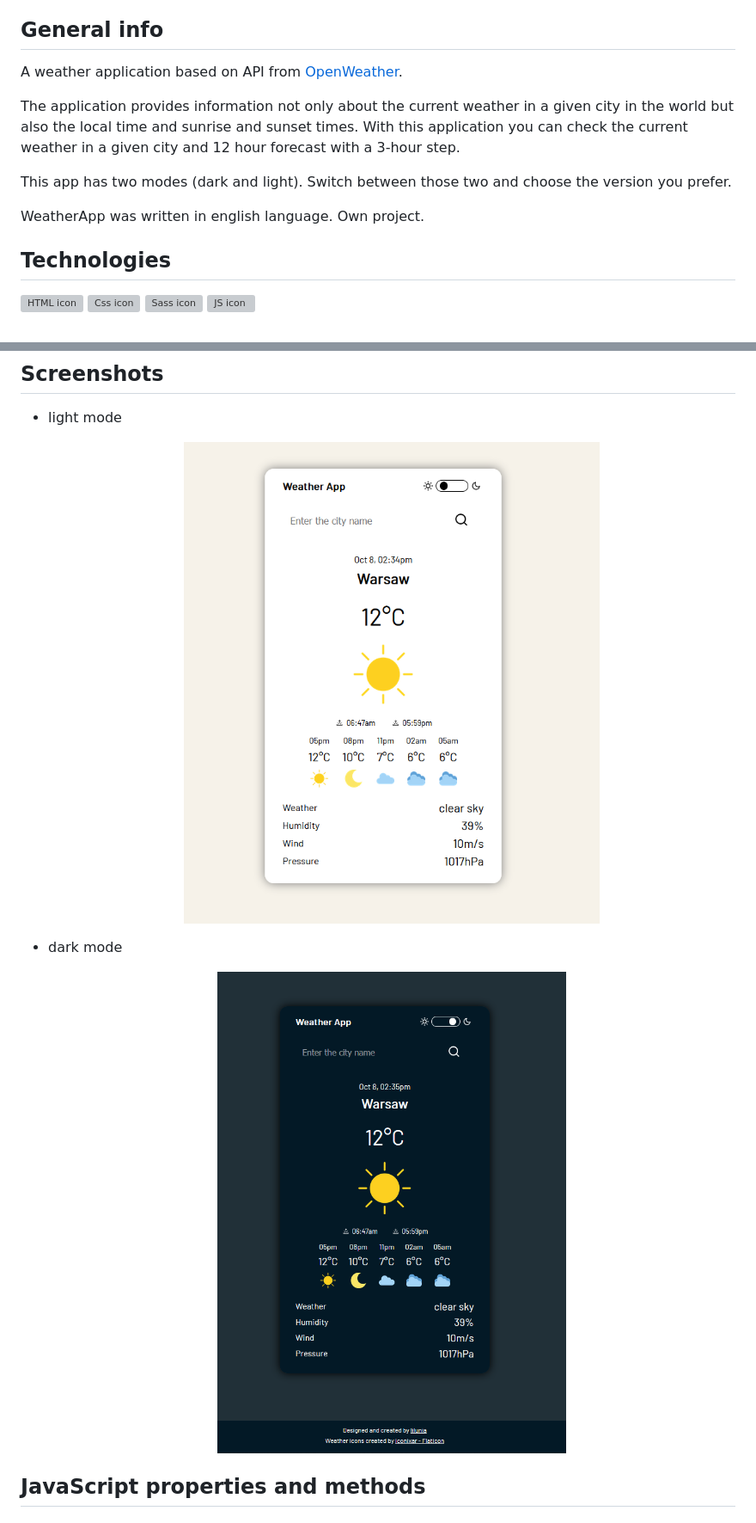
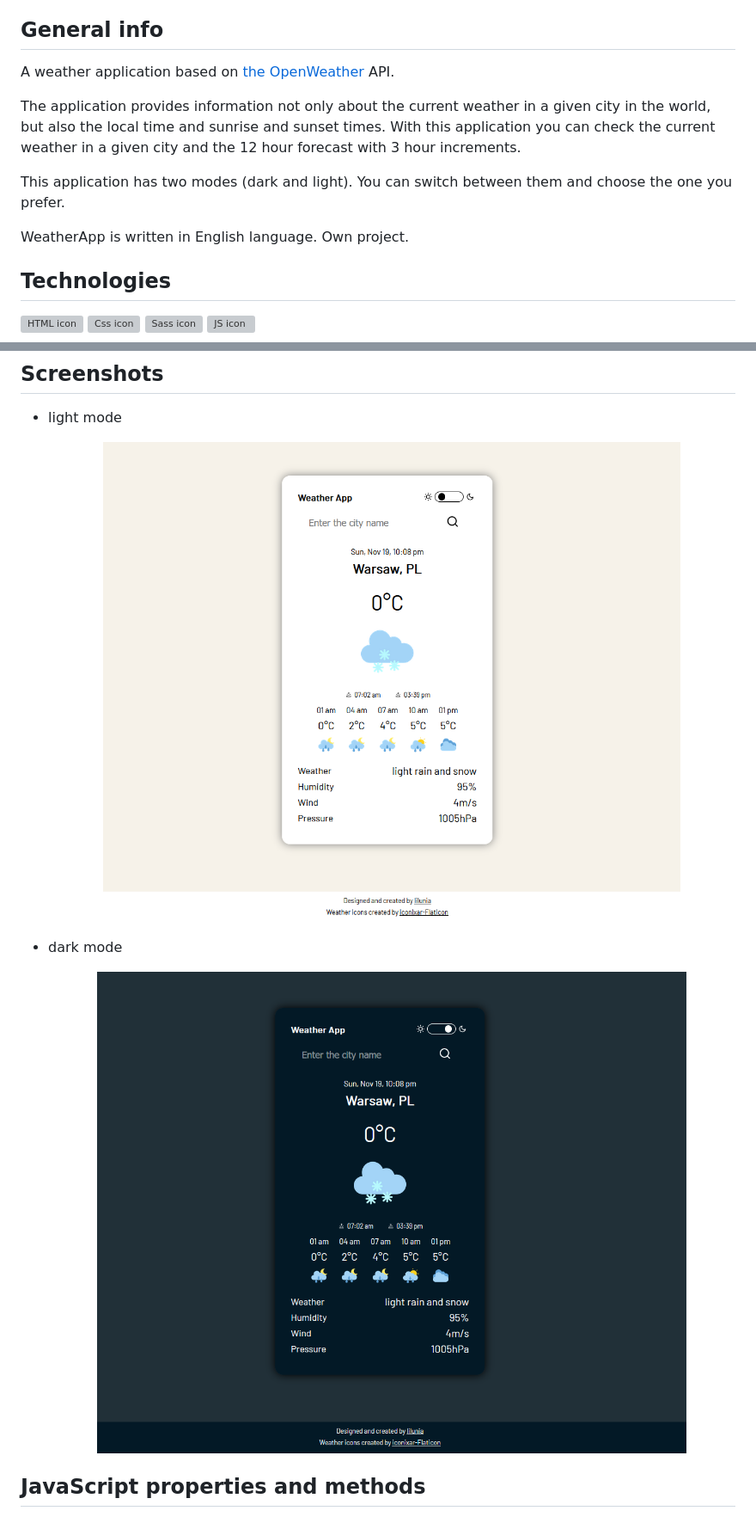
Before and after one commit to lilunia/WeatherApp, a Markdown page: README.md, 2 parts joined by grey strips. Shown: that part at 86% size. Rendered like a GitHub page; pictures changed too: img/weatherApp2.PNG, img/weatherApp3.PNG; grey boxes are pictures that could not be loaded.

```diff
--- a/README.md
+++ b/README.md
@@ -12,13 +12,13 @@
 
 ## General info
 
-A weather application based on API from <a href="https://openweathermap.org/api">OpenWeather</a>.
+A weather application based on <a href="https://openweathermap.org/api">the OpenWeather</a> API.
 
-The application provides information not only about the current weather in a given city in the world but also the local time and sunrise and sunset times. With this application you can check the current weather in a given city and 12 hour forecast with a 3-hour step.
+The application provides information not only about the current weather in a given city in the world, but also the local time and sunrise and sunset times. With this application you can check the current weather in a given city and the 12 hour forecast with 3 hour increments.
 
-This app has two modes (dark and light). Switch between those two and choose the version you prefer.
+This application has two modes (dark and light). You can switch between them and choose the one you prefer.
 
-WeatherApp was written in english language. Own project.
+WeatherApp is written in English language. Own project.
 
 ## Technologies
 
```
Also changed, not shown: img/weatherApp1.PNG, 1 other file.
